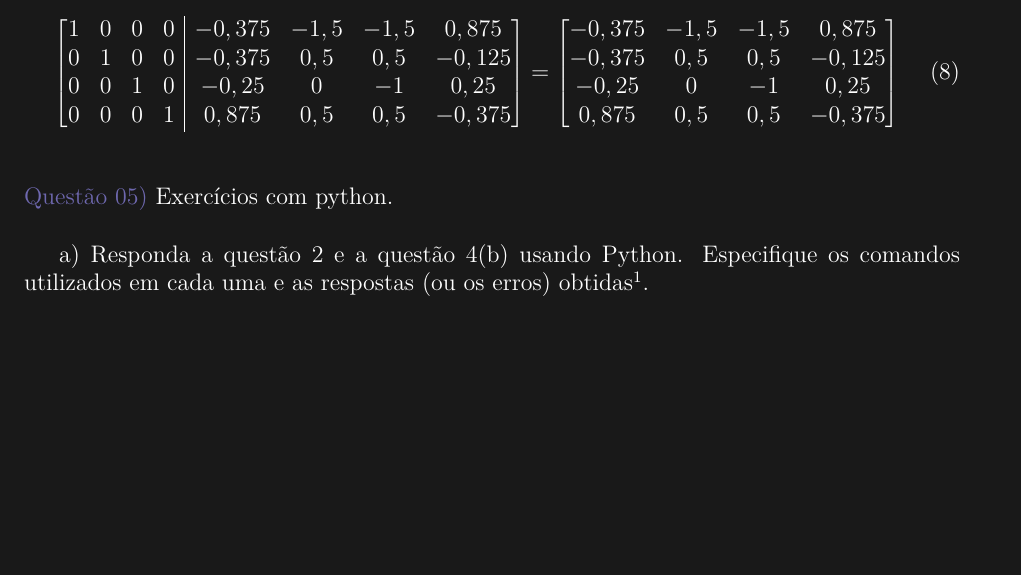
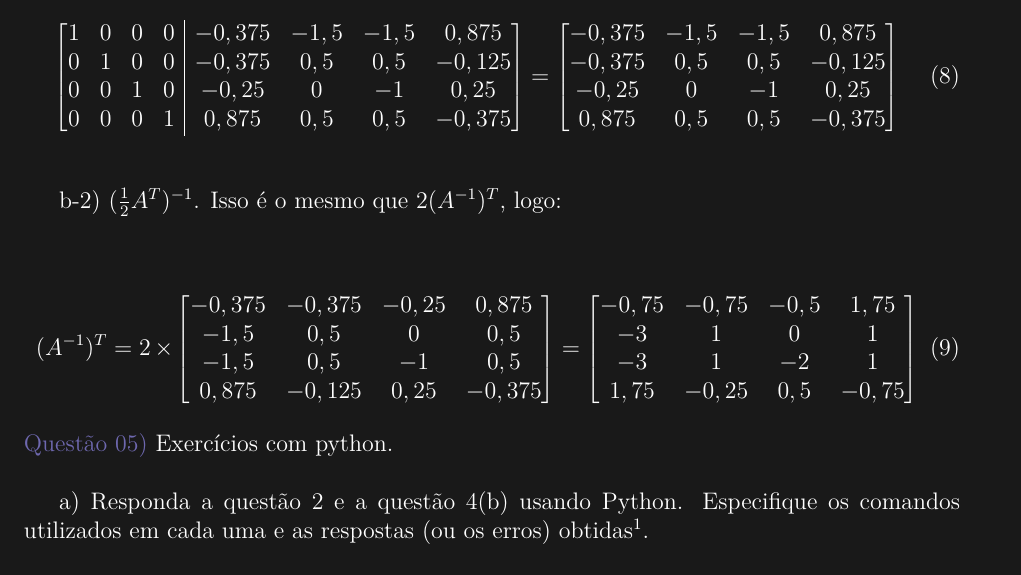
Before and after one commit to carlossrb/ecd-activities, a LaTeX document (src/lista-metodos/index.tex, which reads src/lista-metodos/Q04/index.tex): part of page 7 of 11, cut so that both start at the same text, the shorter picture padded with empty space. Compiled offline with pdfLaTeX.

Commit message:
add q4 b

```diff
--- a/src/lista-metodos/Q04/index.tex
+++ b/src/lista-metodos/Q04/index.tex
@@ -260,3 +260,22 @@ b-1)$A^{-1}$. Usando eliminação de Gauss-jordan para encontrar matriz identida
     \end{bmatrix}
 \end{equation}
 \\
+
+b-2) $(\frac{1}{2}A^T)^{-1}$. Isso é o mesmo que $2(A^{-1})^{T}$, logo:
+\\
+
+\begin{equation}
+    (A^{-1})^T= 2\times
+    \begin{bmatrix}
+        -0,375 & -0,375 & -0,25 & 0,875  \\
+        -1,5   & 0,5    & 0     & 0,5    \\
+        -1,5   & 0,5    & -1    & 0,5    \\
+        0,875  & -0,125 & 0,25  & -0,375
+    \end{bmatrix} =
+    \begin{bmatrix}
+        -0,75 & -0,75 & -0,5 & 1,75  \\
+        -3    & 1     & 0    & 1     \\
+        -3    & 1     & -2   & 1     \\
+        1,75  & -0,25 & 0,5  & -0,75
+    \end{bmatrix}
+\end{equation}
```
Also changed, not shown: src/lista-metodos/index.pdf.
